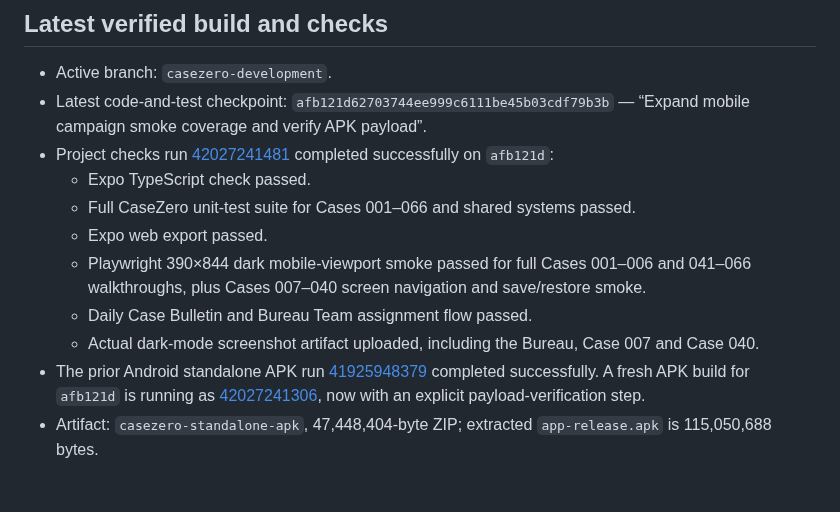
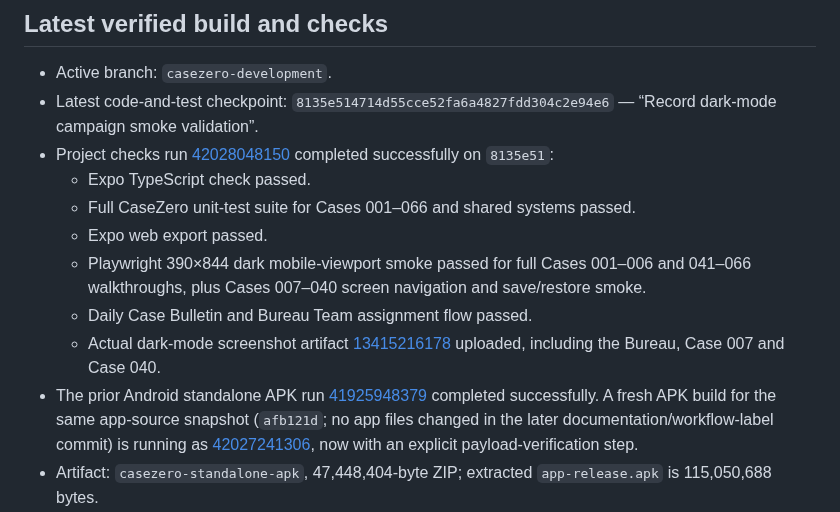
Before and after one commit to appmaking30-cpu/CaseZero, a Markdown page: CASEZERO_PROGRESS.md, the part around the change. Rendered like a GitHub page; blank space fills up the shorter version.

Commit message:
Update CaseZero checkpoint with latest dark-mode validation

```diff
--- a/CASEZERO_PROGRESS.md
+++ b/CASEZERO_PROGRESS.md
@@ -5,15 +5,15 @@ This section supersedes older pending-status notes further below wherever they c
 ## Latest verified build and checks
 
 - Active branch: `casezero-development`.
-- Latest code-and-test checkpoint: `afb121d62703744ee999c6111be45b03cdf79b3b` — “Expand mobile campaign smoke coverage and verify APK payload”.
-- Project checks run [42027241481](https://github.com/appmaking30-cpu/CaseZero/actions/runs/42027241481) completed successfully on `afb121d`:
+- Latest code-and-test checkpoint: `8135e514714d55cce52fa6a4827fdd304c2e94e6` — “Record dark-mode campaign smoke validation”.
+- Project checks run [42028048150](https://github.com/appmaking30-cpu/CaseZero/actions/runs/42028048150) completed successfully on `8135e51`:
   - Expo TypeScript check passed.
   - Full CaseZero unit-test suite for Cases 001–066 and shared systems passed.
   - Expo web export passed.
   - Playwright 390×844 dark mobile-viewport smoke passed for full Cases 001–006 and 041–066 walkthroughs, plus Cases 007–040 screen navigation and save/restore smoke.
   - Daily Case Bulletin and Bureau Team assignment flow passed.
-  - Actual dark-mode screenshot artifact uploaded, including the Bureau, Case 007 and Case 040.
-- The prior Android standalone APK run [41925948379](https://github.com/appmaking30-cpu/CaseZero/actions/runs/41925948379) completed successfully. A fresh APK build for `afb121d` is running as [42027241306](https://github.com/appmaking30-cpu/CaseZero/actions/runs/42027241306), now with an explicit payload-verification step.
+  - Actual dark-mode screenshot artifact [13415216178](https://github.com/appmaking30-cpu/CaseZero/actions/runs/42028048150) uploaded, including the Bureau, Case 007 and Case 040.
+- The prior Android standalone APK run [41925948379](https://github.com/appmaking30-cpu/CaseZero/actions/runs/41925948379) completed successfully. A fresh APK build for the same app-source snapshot (`afb121d`; no app files changed in the later documentation/workflow-label commit) is running as [42027241306](https://github.com/appmaking30-cpu/CaseZero/actions/runs/42027241306), now with an explicit payload-verification step.
 - Artifact: `casezero-standalone-apk`, 47,448,404-byte ZIP; extracted `app-release.apk` is 115,050,688 bytes.
 - APK inspection confirms `assets/index.android.bundle` is embedded (5,662,804 bytes), AndroidManifest.xml is present, and arm64-v8a native libraries are included. This is a standalone Android test-build candidate, not a Play Store release.
 - The APK's embedded Expo config reports the generated default package ID `com.anonymous.casezero`. Source `app.json` still has an empty `android` object, so a permanent application ID has deliberately not been chosen.
```
